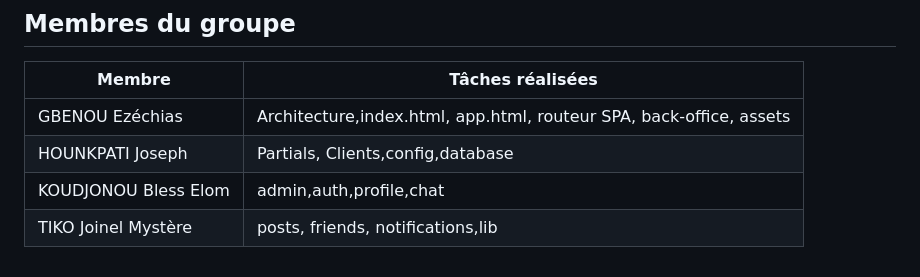
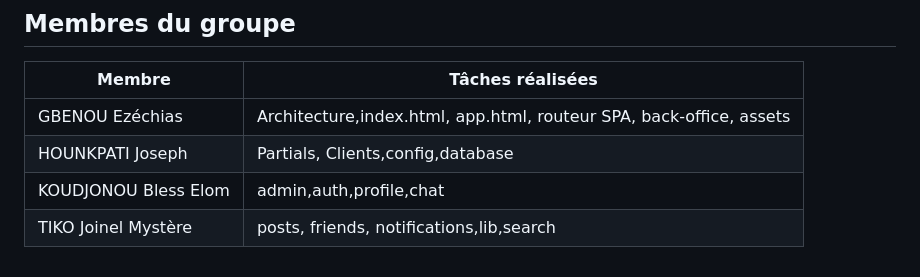
Before and after one commit to ezechiasgbenou-dotcom/control_terminal_php_groupe8, a Markdown page: README.md, the part around the change. Drawn GitHub-style.

Commit message:
Ajout d'information dans Readme

```diff
--- a/README.md
+++ b/README.md
@@ -66,4 +66,4 @@ Le back-office est accessible séparément via `vues/back-office/connexion.html`
 | GBENOU Ezéchias | Architecture,index.html, app.html, routeur SPA, back-office, assets  |
 | HOUNKPATI Joseph|Partials, Clients,config,database |
 | KOUDJONOU Bless Elom| admin,auth,profile,chat |
-| TIKO Joinel Mystère | posts, friends, notifications,lib |
+| TIKO Joinel Mystère | posts, friends, notifications,lib,search |
```
